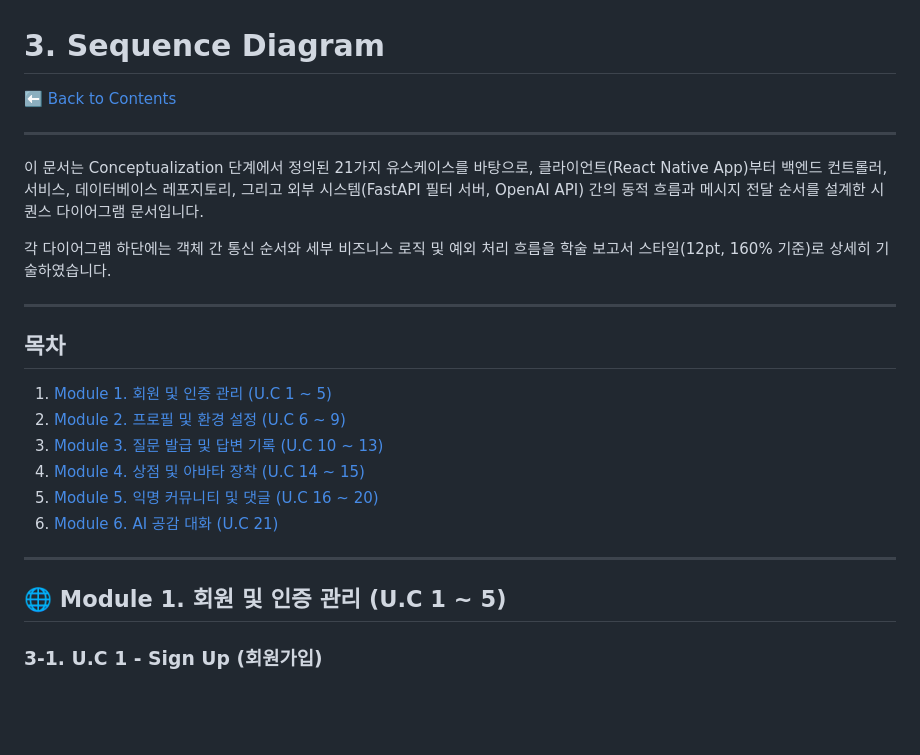
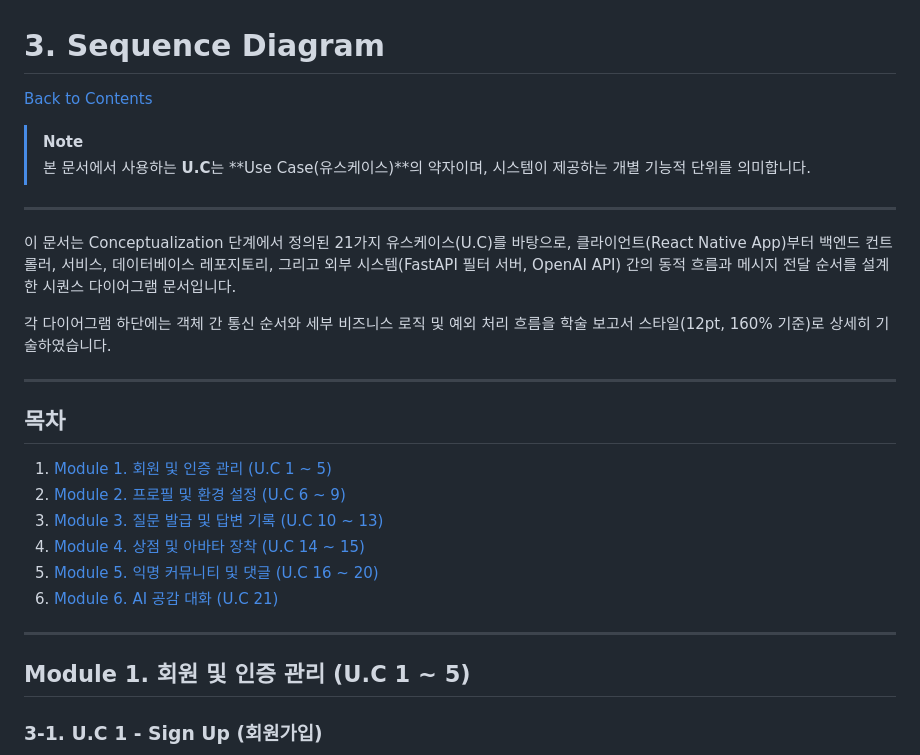
Before and after one commit to Hlxecz/Lumia_Front, a Markdown page: Docs/Design_[22413564_장형준]/Sequence_diagram.md, the part around one of its changes. Rendered like a GitHub page; blank space fills up the shorter version.

Commit message:
Explain UC abbreviation and clean emojis in sequence diagrams

````diff
--- a/Docs/Design_[22413564_장형준]/Sequence_diagram.md
+++ b/Docs/Design_[22413564_장형준]/Sequence_diagram.md
@@ -1,10 +1,13 @@
 # 3. Sequence Diagram
 
-[⬅️ Back to Contents](./Design.md)
+[Back to Contents](./Design.md)
+
+> [!NOTE]
+> 본 문서에서 사용하는 **U.C**는 **Use Case(유스케이스)**의 약자이며, 시스템이 제공하는 개별 기능적 단위를 의미합니다.
 
 ---
 
-이 문서는 Conceptualization 단계에서 정의된 21가지 유스케이스를 바탕으로, 클라이언트(React Native App)부터 백엔드 컨트롤러, 서비스, 데이터베이스 레포지토리, 그리고 외부 시스템(FastAPI 필터 서버, OpenAI API) 간의 동적 흐름과 메시지 전달 순서를 설계한 시퀀스 다이어그램 문서입니다.
+이 문서는 Conceptualization 단계에서 정의된 21가지 유스케이스(U.C)를 바탕으로, 클라이언트(React Native App)부터 백엔드 컨트롤러, 서비스, 데이터베이스 레포지토리, 그리고 외부 시스템(FastAPI 필터 서버, OpenAI API) 간의 동적 흐름과 메시지 전달 순서를 설계한 시퀀스 다이어그램 문서입니다.
 
 각 다이어그램 하단에는 객체 간 통신 순서와 세부 비즈니스 로직 및 예외 처리 흐름을 학술 보고서 스타일(12pt, 160% 기준)로 상세히 기술하였습니다.
 
@@ -20,7 +23,7 @@
 
 ---
 
-## 🌐 Module 1. 회원 및 인증 관리 (U.C 1 ~ 5)
+## Module 1. 회원 및 인증 관리 (U.C 1 ~ 5)
 
 ### 3-1. U.C 1 - Sign Up (회원가입)
 ```mermaid
````
Also changed, not shown: other parts of Docs/Design_[22413564_장형준]/Sequence_diagram.md (+12 -12 lines).
